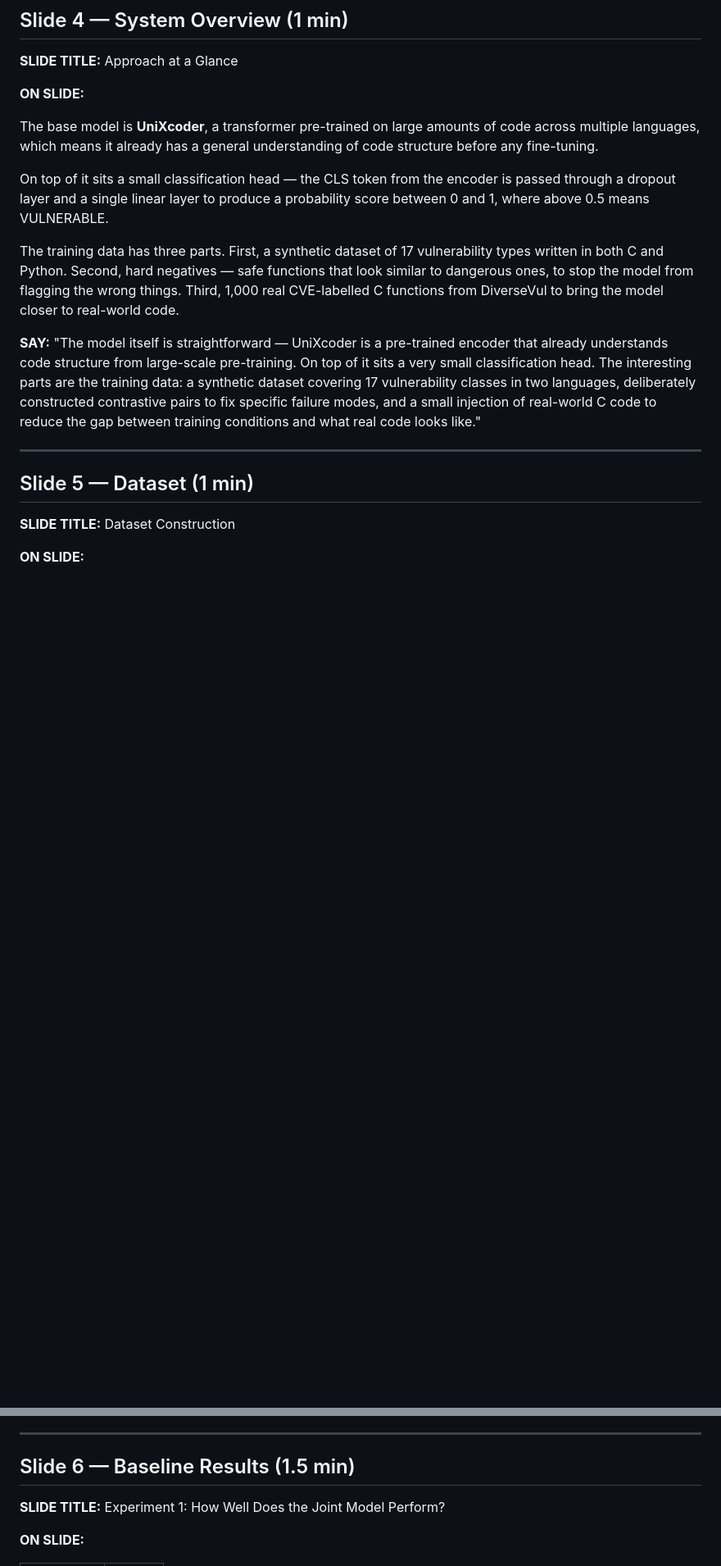
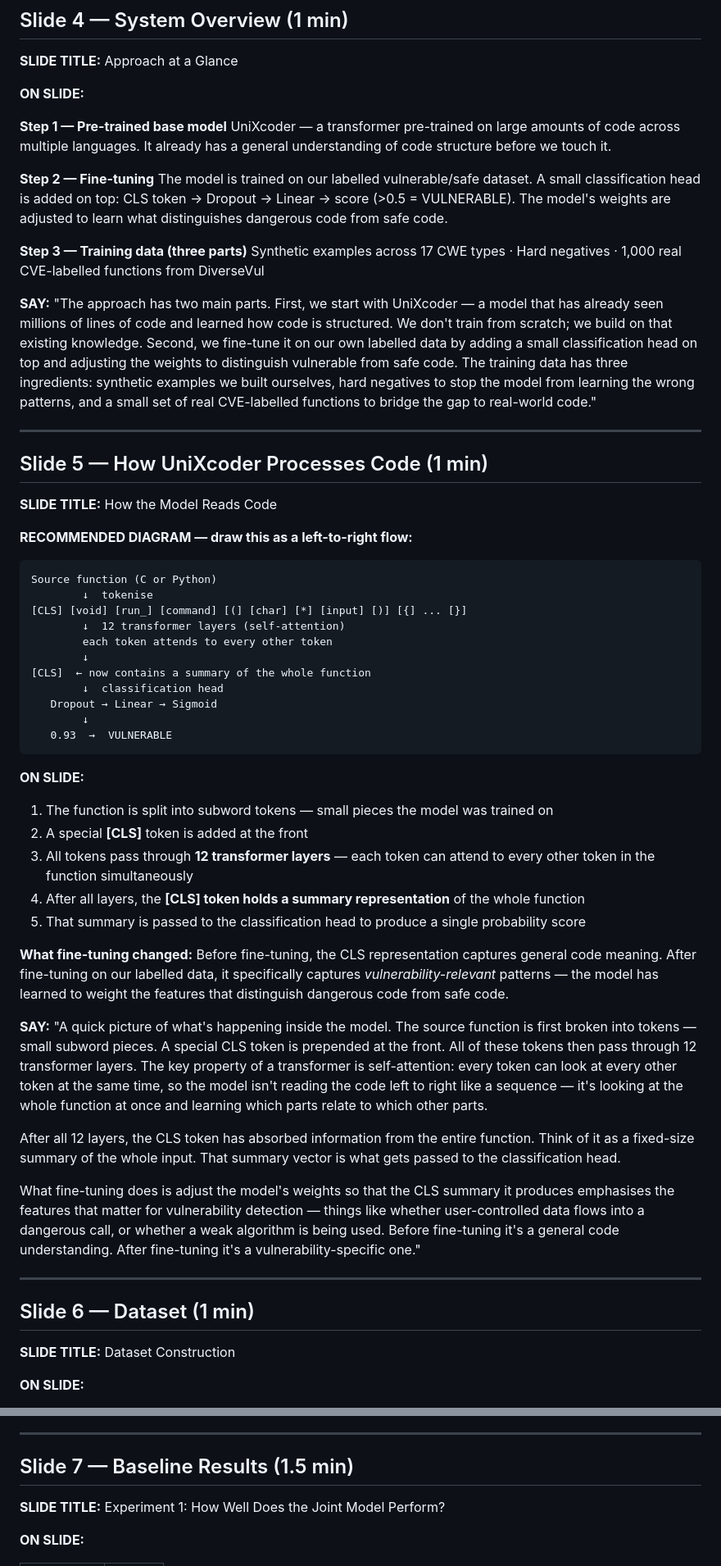
Before and after one commit to breeke/Bert-based-model, a Markdown page: presentation/slides.md, 2 parts joined by grey strips. Shown at 82% size. GitHub-like rendering; blank space fills up the shorter version.

Commit message:
Add fine-tuning step to slide 4 and new slide 5 on UniXcoder processing
Slide 4 now has 3 explicit steps: pre-trained base, fine-tuning, training data.
New slide 5 explains how UniXcoder reads code with a recommended flow diagram
(tokenise → 12 transformer layers → CLS summary → classification head) and
explains what fine-tuning changed in plain terms.

https://claude.ai/code/session_01TfST5onKHbcsDEesvi6MX3

````diff
--- a/presentation/slides.md
+++ b/presentation/slides.md
@@ -78,23 +78,79 @@ whether the outputs can be trusted in practice."
 
 **ON SLIDE:**
 
-The base model is **UniXcoder**, a transformer pre-trained on large amounts of code across multiple languages, which means it already has a general understanding of code structure before any fine-tuning.
+**Step 1 — Pre-trained base model**
+UniXcoder — a transformer pre-trained on large amounts of code across multiple languages. It already has a general understanding of code structure before we touch it.
 
-On top of it sits a small classification head — the CLS token from the encoder is passed through a dropout layer and a single linear layer to produce a probability score between 0 and 1, where above 0.5 means VULNERABLE.
+**Step 2 — Fine-tuning**
+The model is trained on our labelled vulnerable/safe dataset. A small classification head is added on top: CLS token → Dropout → Linear → score (>0.5 = VULNERABLE). The model's weights are adjusted to learn what distinguishes dangerous code from safe code.
 
-The training data has three parts. First, a synthetic dataset of 17 vulnerability types written in both C and Python. Second, hard negatives — safe functions that look similar to dangerous ones, to stop the model from flagging the wrong things. Third, 1,000 real CVE-labelled C functions from DiverseVul to bring the model closer to real-world code.
+**Step 3 — Training data (three parts)**
+Synthetic examples across 17 CWE types · Hard negatives · 1,000 real CVE-labelled functions from DiverseVul
 
 **SAY:**
-"The model itself is straightforward — UniXcoder is a pre-trained encoder that already
-understands code structure from large-scale pre-training. On top of it sits a very small
-classification head. The interesting parts are the training data: a synthetic dataset
-covering 17 vulnerability classes in two languages, deliberately constructed contrastive
-pairs to fix specific failure modes, and a small injection of real-world C code to reduce
-the gap between training conditions and what real code looks like."
+"The approach has two main parts. First, we start with UniXcoder — a model that has already
+seen millions of lines of code and learned how code is structured. We don't train from
+scratch; we build on that existing knowledge. Second, we fine-tune it on our own labelled
+data by adding a small classification head on top and adjusting the weights to distinguish
+vulnerable from safe code. The training data has three ingredients: synthetic examples we
+built ourselves, hard negatives to stop the model from learning the wrong patterns, and a
+small set of real CVE-labelled functions to bridge the gap to real-world code."
 
 ---
 
-## Slide 5 — Dataset (1 min)
+## Slide 5 — How UniXcoder Processes Code (1 min)
+
+**SLIDE TITLE:** How the Model Reads Code
+
+**RECOMMENDED DIAGRAM — draw this as a left-to-right flow:**
+
+```
+Source function (C or Python)
+        ↓  tokenise
+[CLS] [void] [run_] [command] [(] [char] [*] [input] [)] [{] ... [}]
+        ↓  12 transformer layers (self-attention)
+        each token attends to every other token
+        ↓
+[CLS]  ← now contains a summary of the whole function
+        ↓  classification head
+   Dropout → Linear → Sigmoid
+        ↓
+   0.93  →  VULNERABLE
+```
+
+**ON SLIDE:**
+
+1. The function is split into subword tokens — small pieces the model was trained on
+2. A special **[CLS]** token is added at the front
+3. All tokens pass through **12 transformer layers** — each token can attend to every other token in the function simultaneously
+4. After all layers, the **[CLS] token holds a summary representation** of the whole function
+5. That summary is passed to the classification head to produce a single probability score
+
+**What fine-tuning changed:**
+Before fine-tuning, the CLS representation captures general code meaning.
+After fine-tuning on our labelled data, it specifically captures *vulnerability-relevant* patterns — the model has learned to weight the features that distinguish dangerous code from safe code.
+
+**SAY:**
+"A quick picture of what's happening inside the model. The source function is first
+broken into tokens — small subword pieces. A special CLS token is prepended at the front.
+All of these tokens then pass through 12 transformer layers. The key property of a
+transformer is self-attention: every token can look at every other token at the same time,
+so the model isn't reading the code left to right like a sequence — it's looking at the
+whole function at once and learning which parts relate to which other parts.
+
+After all 12 layers, the CLS token has absorbed information from the entire function.
+Think of it as a fixed-size summary of the whole input. That summary vector is what gets
+passed to the classification head.
+
+What fine-tuning does is adjust the model's weights so that the CLS summary it produces
+emphasises the features that matter for vulnerability detection — things like whether
+user-controlled data flows into a dangerous call, or whether a weak algorithm is being
+used. Before fine-tuning it's a general code understanding. After fine-tuning it's a
+vulnerability-specific one."
+
+---
+
+## Slide 6 — Dataset (1 min)
 
 **SLIDE TITLE:** Dataset Construction
 
@@ -132,7 +188,7 @@ separate as a second test set."
 
 ---
 
-## Slide 6 — Baseline Results (1.5 min)
+## Slide 7 — Baseline Results (1.5 min)
 
 **SLIDE TITLE:** Experiment 1: How Well Does the Joint Model Perform?
 
````
Also changed, not shown: other parts of presentation/slides.md (+7 -7 lines).
